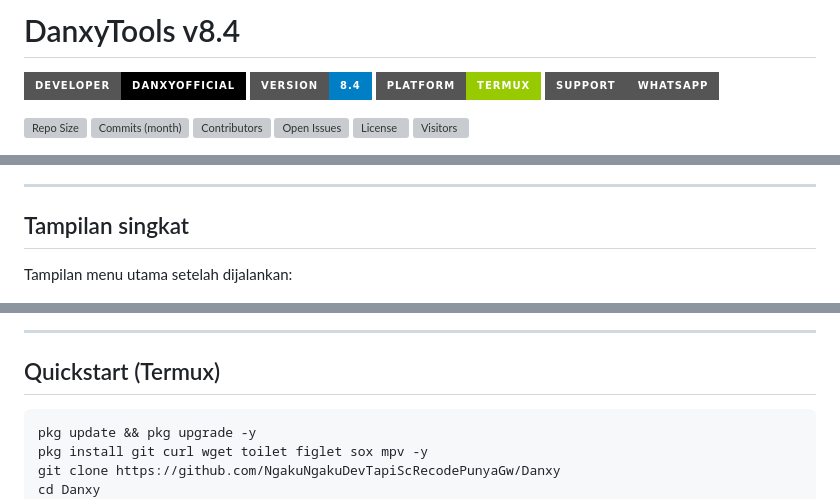
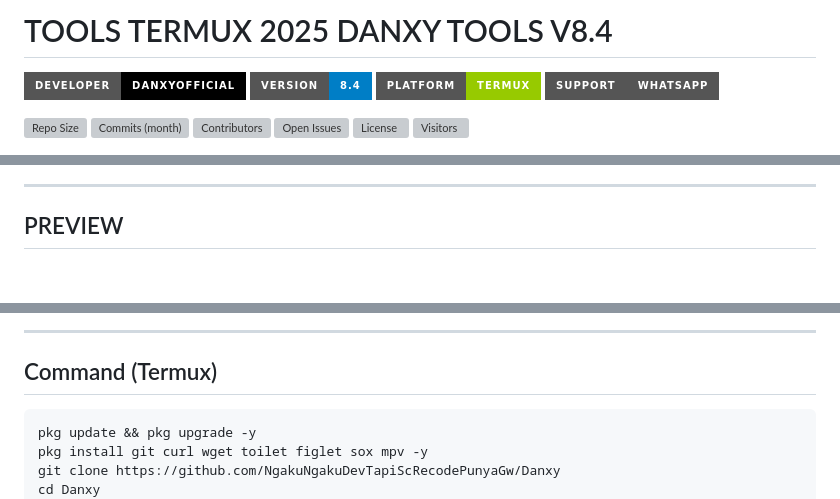
Before and after one commit to NgakuNgakuDevTapiScRecodePunyaGw/Danxy, a Markdown page: README.md, 3 parts joined by grey strips. Rendered like a GitHub page; badges without logos; blank space fills up the shorter version; grey boxes are pictures that could not be loaded.

````diff
--- a/README.md
+++ b/README.md
@@ -1,5 +1,5 @@
 <!-- ========================= DASHBOARD STATS (VISUAL) ========================= -->
-#  DanxyTools v8.4
+#  TOOLS TERMUX 2025 DANXY TOOLS V8.4
 
 <!-- Top badges -->
 <p align="left">
@@ -68,14 +68,12 @@ Didesain untuk developer, penetration testers, peneliti keamanan, dan power-user
 
 ---
 
-##  Tampilan singkat
-Tampilan menu utama setelah dijalankan:
-
+## PREVIEW
 ![DanxyTools v8.4](https://raw.githubusercontent.com/NgakuNgakuDevTapiScRecodePunyaGw/Danxy/main/DanxyToolsV84.png)
 
 ---
 
-##  Quickstart (Termux)
+##  Command (Termux)
 ```bash
 pkg update && pkg upgrade -y
 pkg install git curl wget toilet figlet sox mpv -y
````
Also changed, not shown: other parts of README.md (+0 -1 lines).
